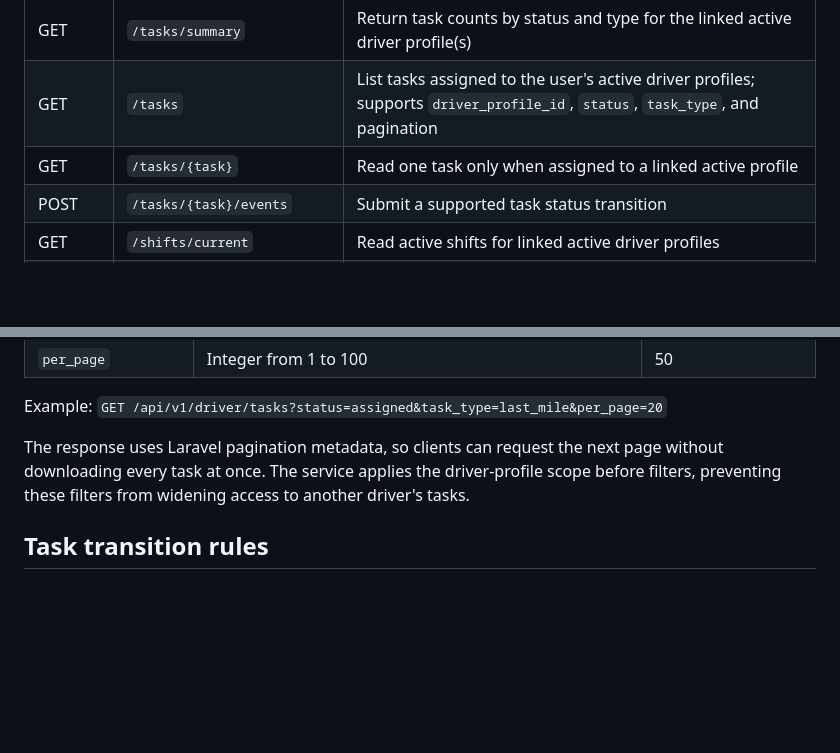
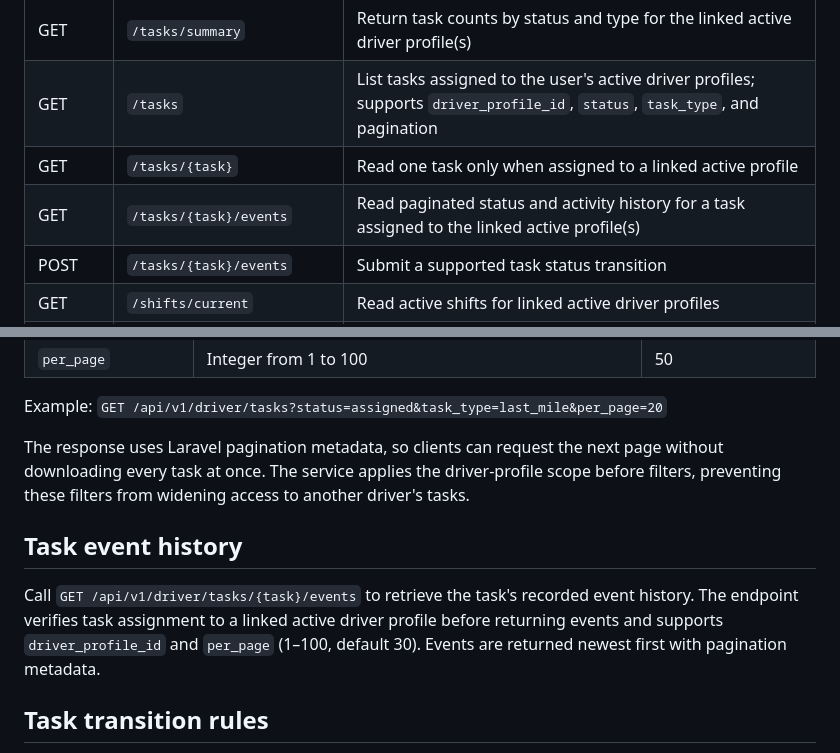
Before and after one commit to e-proo/authentication-learning, a Markdown page: docs/DRIVER_APP_API.md, 2 parts joined by grey strips. Rendered like a GitHub page; blank space fills up the shorter version.

Commit message:
docs(driver): document task activity history endpoint

```diff
--- a/docs/DRIVER_APP_API.md
+++ b/docs/DRIVER_APP_API.md
@@ -15,6 +15,7 @@ All endpoints require a valid Sanctum-authenticated user. Requests are additiona
 | GET | `/tasks/summary` | Return task counts by status and type for the linked active driver profile(s) |
 | GET | `/tasks` | List tasks assigned to the user's active driver profiles; supports `driver_profile_id`, `status`, `task_type`, and pagination |
 | GET | `/tasks/{task}` | Read one task only when assigned to a linked active profile |
+| GET | `/tasks/{task}/events` | Read paginated status and activity history for a task assigned to the linked active profile(s) |
 | POST | `/tasks/{task}/events` | Submit a supported task status transition |
 | GET | `/shifts/current` | Read active shifts for linked active driver profiles |
 | POST | `/shifts/start` | Start a shift for a linked active driver profile |
@@ -46,6 +47,10 @@ Example: `GET /api/v1/driver/tasks?status=assigned&task_type=last_mile&per_page=
 
 The response uses Laravel pagination metadata, so clients can request the next page without downloading every task at once. The service applies the driver-profile scope before filters, preventing these filters from widening access to another driver's tasks.
 
+## Task event history
+
+Call `GET /api/v1/driver/tasks/{task}/events` to retrieve the task's recorded event history. The endpoint verifies task assignment to a linked active driver profile before returning events and supports `driver_profile_id` and `per_page` (1–100, default 30). Events are returned newest first with pagination metadata.
+
 ## Task transition rules
 
 The driver endpoint accepts only `en_route`, `arrived`, `completed`, or `failed`. The domain service remains responsible for validating whether the current task state can transition to the requested state.
```
